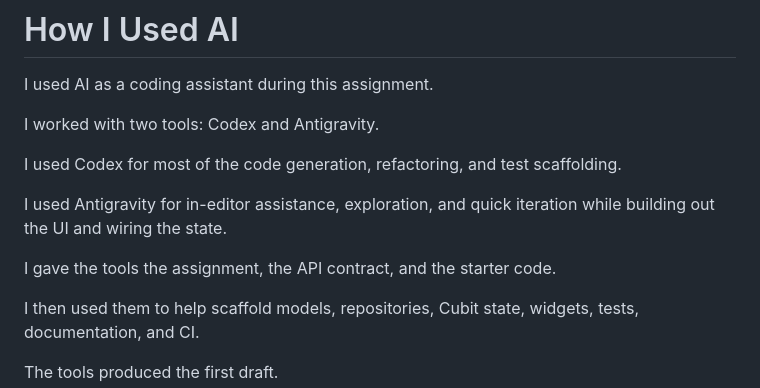
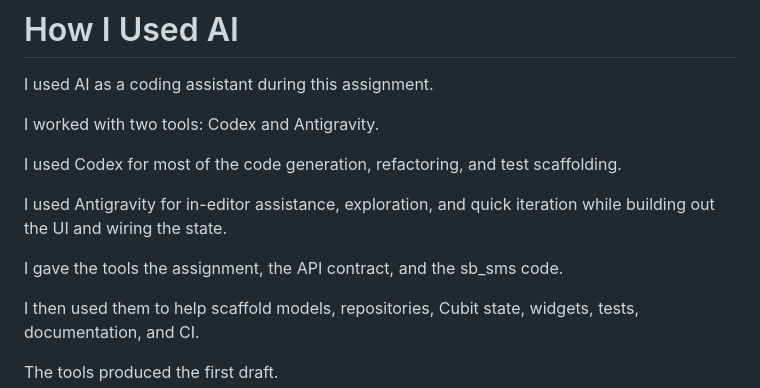
Before and after one commit to goutam2597/sb-flutter-assignment, a Markdown page: sb_sms/docs/AI-USAGE.md, the part around the change. Rendered like a GitHub page.

```diff
--- a/sb_sms/docs/AI-USAGE.md
+++ b/sb_sms/docs/AI-USAGE.md
@@ -8,7 +8,7 @@ I used Codex for most of the code generation, refactoring, and test scaffolding.
 
 I used Antigravity for in-editor assistance, exploration, and quick iteration while building out the UI and wiring the state.
 
-I gave the tools the assignment, the API contract, and the starter code.
+I gave the tools the assignment, the API contract, and the sb_sms code.
 
 I then used them to help scaffold models, repositories, Cubit state, widgets, tests, documentation, and CI.
 
```
Also changed, not shown: sb_sms/docs/README.md (+1 -1 lines).
